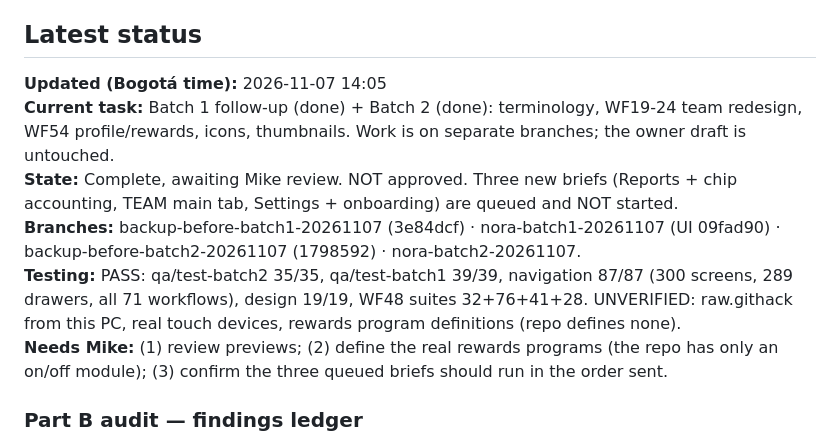
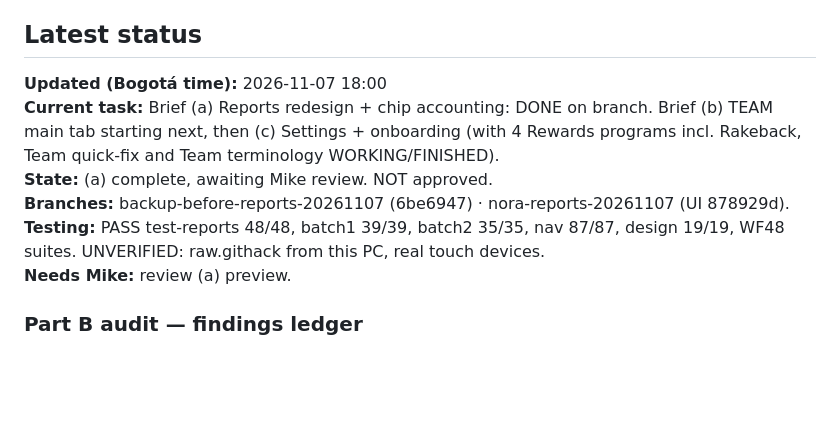
Before and after one commit to pinatamike/index.html, a Markdown page: CLAUDE-STATUS.md, the part around the change. GitHub-like rendering; blank space fills up the shorter version.

Commit message:
status: brief (a) Reports redesign complete
Co-Authored-By: Claude Sonnet 5.5 <noreply@anthropic.com>

```diff
--- a/CLAUDE-STATUS.md
+++ b/CLAUDE-STATUS.md
@@ -33,12 +33,12 @@ After **every substantive answer to Mike** (including readiness, test results, i
 
 ## Latest status
 
-**Updated (Bogotá time):** 2026-11-07 14:05
-**Current task:** Batch 1 follow-up (done) + Batch 2 (done): terminology, WF19-24 team redesign, WF54 profile/rewards, icons, thumbnails. Work is on separate branches; the owner draft is untouched.
-**State:** Complete, awaiting Mike review. NOT approved. Three new briefs (Reports + chip accounting, TEAM main tab, Settings + onboarding) are queued and NOT started.
-**Branches:** backup-before-batch1-20261107 (3e84dcf) · nora-batch1-20261107 (UI 09fad90) · backup-before-batch2-20261107 (1798592) · nora-batch2-20261107.
-**Testing:** PASS: qa/test-batch2 35/35, qa/test-batch1 39/39, navigation 87/87 (300 screens, 289 drawers, all 71 workflows), design 19/19, WF48 suites 32+76+41+28. UNVERIFIED: raw.githack from this PC, real touch devices, rewards program definitions (repo defines none).
-**Needs Mike:** (1) review previews; (2) define the real rewards programs (the repo has only an on/off module); (3) confirm the three queued briefs should run in the order sent.
+**Updated (Bogotá time):** 2026-11-07 18:00
+**Current task:** Brief (a) Reports redesign + chip accounting: DONE on branch. Brief (b) TEAM main tab starting next, then (c) Settings + onboarding (with 4 Rewards programs incl. Rakeback, Team quick-fix and Team terminology WORKING/FINISHED).
+**State:** (a) complete, awaiting Mike review. NOT approved.
+**Branches:** backup-before-reports-20261107 (6be6947) · nora-reports-20261107 (UI 878929d).
+**Testing:** PASS test-reports 48/48, batch1 39/39, batch2 35/35, nav 87/87, design 19/19, WF48 suites. UNVERIFIED: raw.githack from this PC, real touch devices.
+**Needs Mike:** review (a) preview.
 
 ### Part B audit — findings ledger
 **Fixed: items 1-3 (UI `4fa4a5f`), 4-5 and 10 (`47f8e88`), Screen 1 alignment 12 (`a7235bb`), and 6, 7, 8, 9, 11 in the global sweep (UI `bef0258`, branch `nora-global-sweep-20261107`). Nothing from this ledger is open any more.**
```
